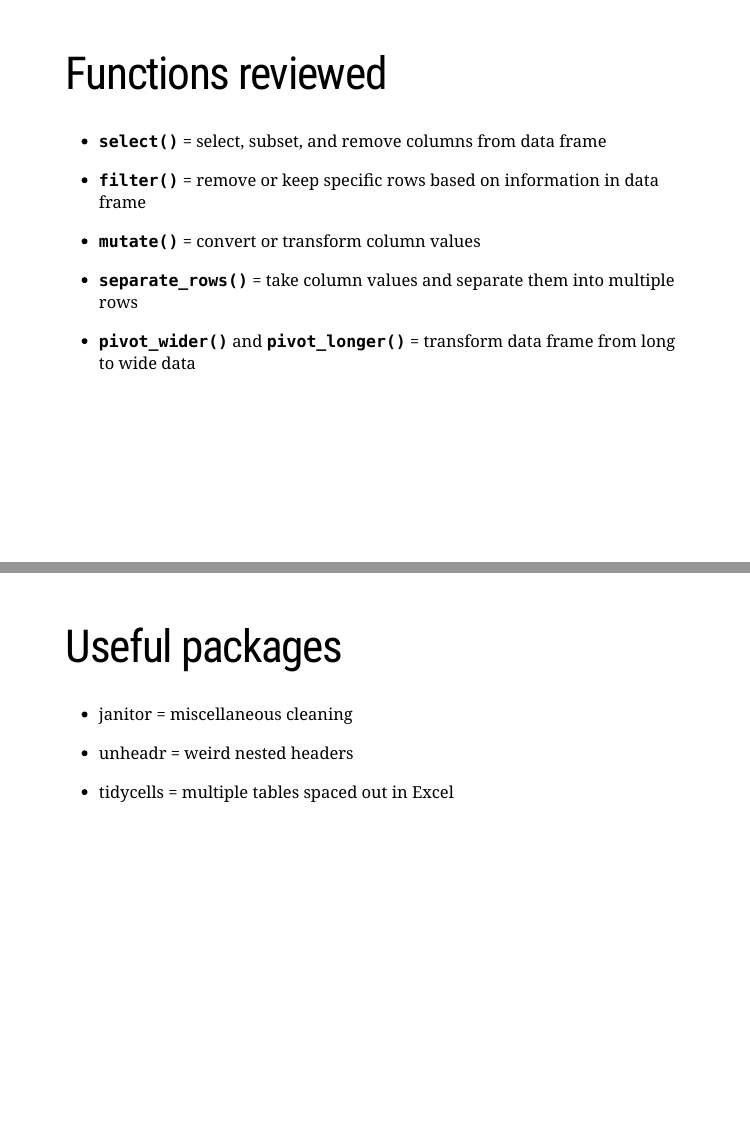
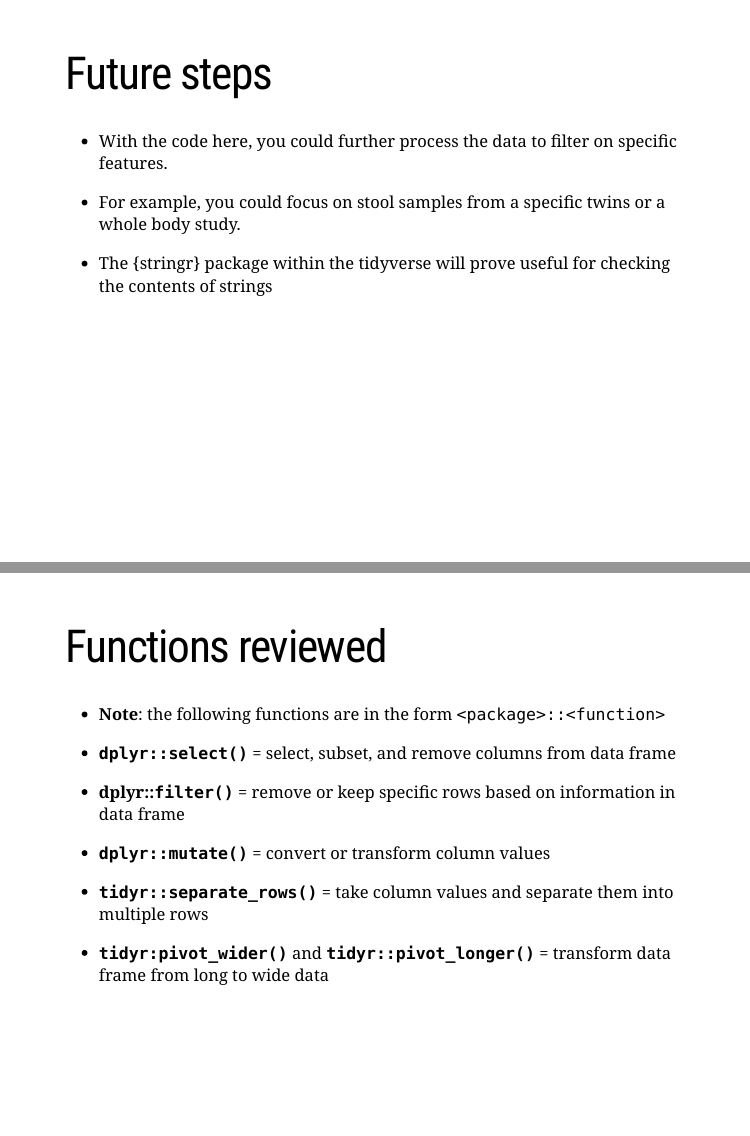
Before and after one commit to erictleung/talk-tidy-data-and-tools, an R Markdown document (index.Rmd): pages 12 and 13 of 19 before the commit and pages 15 and 16 of 23 after it, joined at a grey line. Rendered offline with R 4.5, knitr and Pandoc, with nearby package versions; the slides are laid out offline by our stand-in for remark.js, each with all of its steps uncovered, in fonts that may differ from those the slides ask for, and without slide numbers, shadows or browser add-ons; some code elsewhere in the file could not run offline; a font, style sheet, LaTeX package, included part or bibliography that could not be used is replaced or left out; column names are cleaned by a stand-in for the janitor package.

Commit message:
Clarify some thoughts and simplify

```diff
--- a/index.Rmd
+++ b/index.Rmd
@@ -195,26 +229,35 @@ psm_gp %>%
 
 ---
 
+# Future steps
+
+- With the code here, you could further process the data to filter on specific
+  features.
+
+- For example, you could focus on stool samples from a specific twins or a whole
+  body study.
+
+- The {stringr} package within the tidyverse will prove useful for checking the
+  contents of strings
+
+---
+
 # Functions reviewed
 
-- **`select()`** = select, subset, and remove columns from data frame
+- **Note**: the following functions are in the form `<package>::<function>`
 
---
+- **`dplyr::select()`** = select, subset, and remove columns from data frame
 
-- **`filter()`** = remove or keep specific rows based on information in data frame
+- **dplyr::`filter()`** = remove or keep specific rows based on information in
+  data frame
 
---
+- **`dplyr::mutate()`** = convert or transform column values
 
-- **`mutate()`** = convert or transform column values
+- **`tidyr::separate_rows()`** = take column values and separate them into
+  multiple rows
 
---
-
-- **`separate_rows()`** = take column values and separate them into multiple rows
-
---
-
-- **`pivot_wider()`** and **`pivot_longer()`** = transform data frame from long to
-  wide data
+- **`tidyr:pivot_wider()`** and **`tidyr::pivot_longer()`** = transform data
+  frame from long to wide data
 
 
 ---
```
Also changed, not shown: index.Rmd (50 more changed lines).
